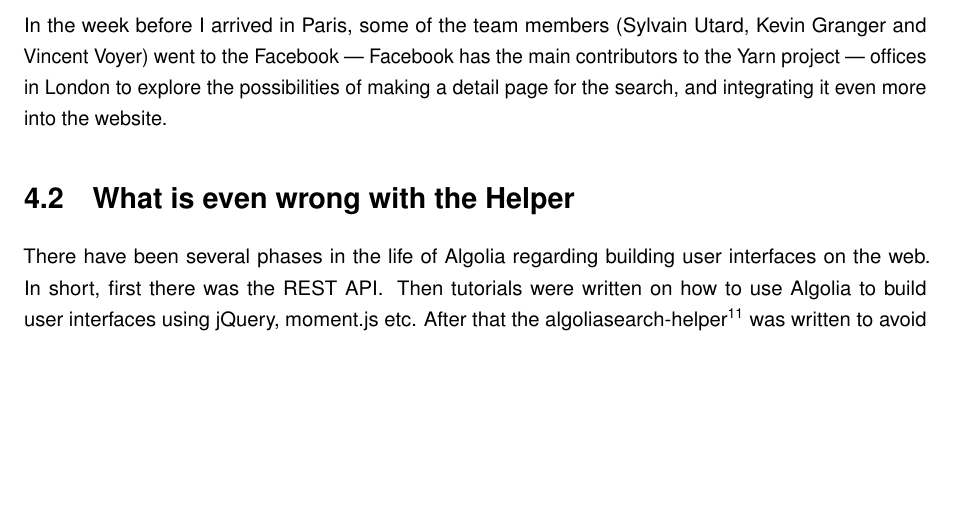
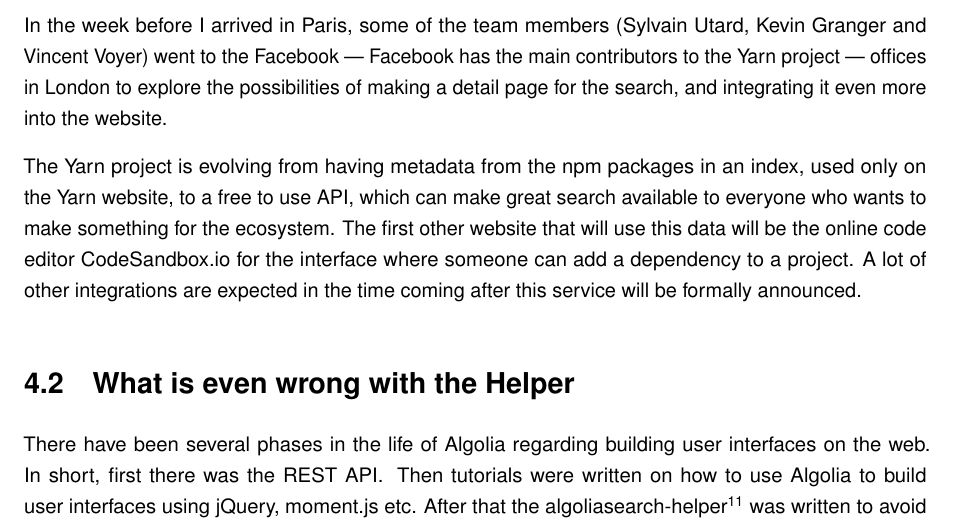
Before and after one commit to Haroenv/thesis, a LaTeX thesis (src/main.tex, which reads src/chapters/exploratory-study.tex): part of page 21 of 33, cut so that both start at the same text, the shorter picture padded with empty space. Compiled offline with pdfLaTeX.

Commit message:
yarn service notice thingy

```diff
--- a/src/chapters/exploratory-study.tex
+++ b/src/chapters/exploratory-study.tex
@@ -11,6 +11,10 @@
 Before I joined, the team worked on integrating Algolia search into the website~\cite{yarn-pr-add-algolia}. Since the very beginning of 2017, it's possible to look up packages at a very impressive speed at yarnpkg.com/search. I already had some\footnote{\href{https://github.com/yarnpkg/website/pulls/208}{yarnpkg/website\#208}, \href{https://github.com/yarnpkg/website/pulls/210}{yarnpkg/website\#210}, \href{https://github.com/yarnpkg/website/pulls211}{yarnpkg/website\#211} and \href{https://github.com/yarnpkg/website/pulls/335}{yarnpkg/website\#335}} experience with the codebase making small fixes when I saw them earlier, so improving that experience was a project I really loved finding out about.
 
 In the week before I arrived in Paris, some of the team members (Sylvain Utard, Kevin Granger and Vincent Voyer) went to the Facebook --- Facebook has the main contributors to the Yarn project --- offices in London to explore the possibilities of making a detail page for the search, and integrating it even more into the website.
+
+The Yarn project is evolving from having metadata from the npm packages in an index, used only on the Yarn website, to a free to use API, which can make great search available to everyone who wants to make something for the ecosystem. The first other website that will use this data will be the online code editor \href{https://codesandbox.io}{CodeSandbox.io} for the interface where someone can add a dependency to a project. A lot of other integrations are expected in the time coming after this service will be formally announced.
+
+%% url
 
 % section yarn (end)
 \section{What is even wrong with the Helper} % (fold)
```
